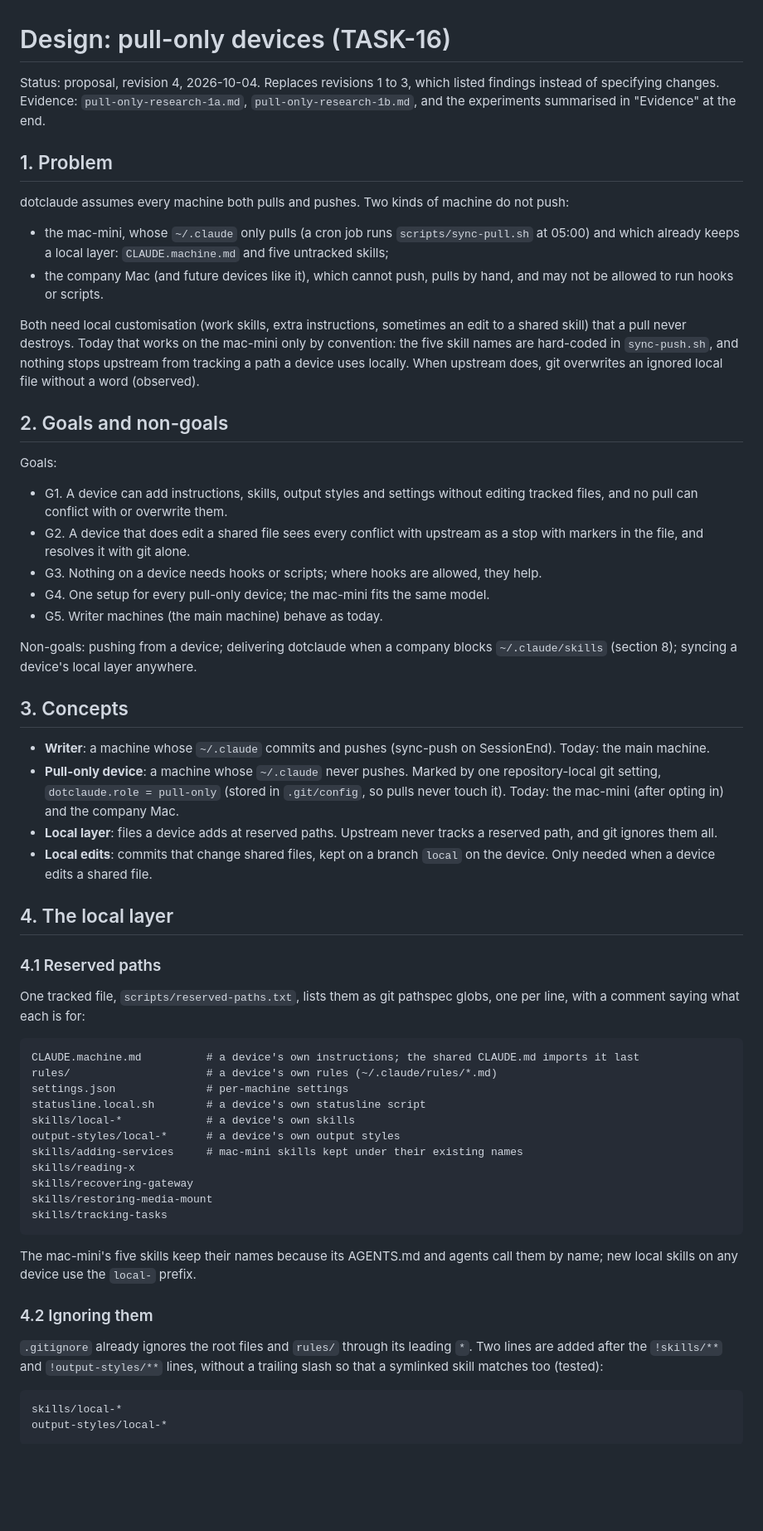
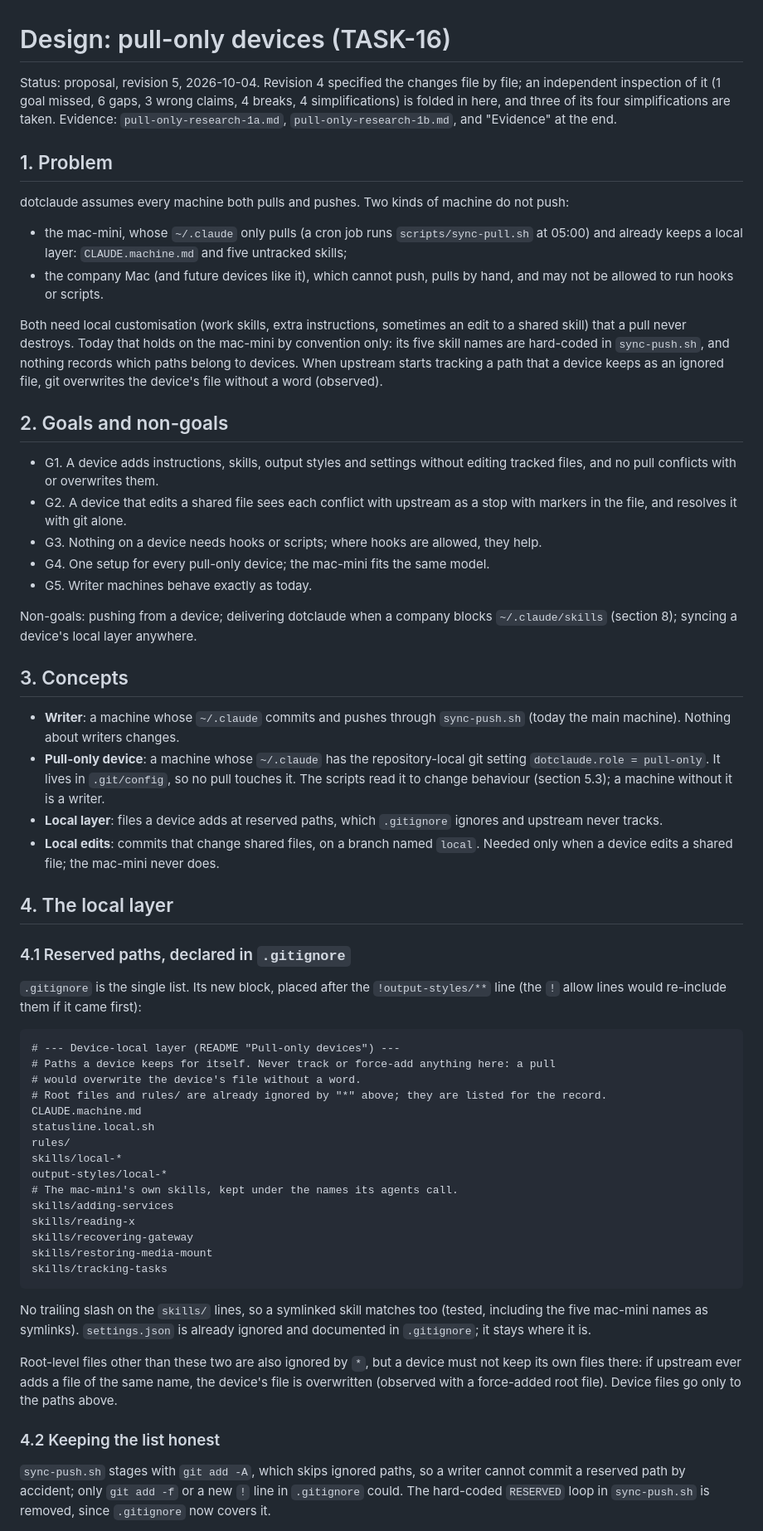
Before and after one commit to new-marty/dotclaude, a Markdown page: backlog/docs/design-pull-only-devices.md, the part around one of its changes. Shown at 83% size. Drawn GitHub-style; blank space fills up the shorter version.

Commit message:
docs(backlog): pull-only design revision 5
Co-Authored-By: Claude Opus 5.5 <noreply@anthropic.com>

````diff
--- a/backlog/docs/design-pull-only-devices.md
+++ b/backlog/docs/design-pull-only-devices.md
@@ -1,82 +1,86 @@
 # Design: pull-only devices (TASK-16)
 
-Status: proposal, revision 4, 2026-10-04. Replaces revisions 1 to 3, which listed findings
-instead of specifying changes. Evidence: `pull-only-research-1a.md`, `pull-only-research-1b.md`,
-and the experiments summarised in "Evidence" at the end.
+Status: proposal, revision 5, 2026-10-04. Revision 4 specified the changes file by file; an
+independent inspection of it (1 goal missed, 6 gaps, 3 wrong claims, 4 breaks, 4
+simplifications) is folded in here, and three of its four simplifications are taken. Evidence:
+`pull-only-research-1a.md`, `pull-only-research-1b.md`, and "Evidence" at the end.
 
 ## 1. Problem
 
 dotclaude assumes every machine both pulls and pushes. Two kinds of machine do not push:
 
 - the mac-mini, whose `~/.claude` only pulls (a cron job runs `scripts/sync-pull.sh` at 05:00)
-  and which already keeps a local layer: `CLAUDE.machine.md` and five untracked skills;
+  and already keeps a local layer: `CLAUDE.machine.md` and five untracked skills;
 - the company Mac (and future devices like it), which cannot push, pulls by hand, and may not be
   allowed to run hooks or scripts.
 
 Both need local customisation (work skills, extra instructions, sometimes an edit to a shared
-skill) that a pull never destroys. Today that works on the mac-mini only by convention: the five
-skill names are hard-coded in `sync-push.sh`, and nothing stops upstream from tracking a path a
-device uses locally. When upstream does, git overwrites an ignored local file without a word
-(observed).
+skill) that a pull never destroys. Today that holds on the mac-mini by convention only: its five
+skill names are hard-coded in `sync-push.sh`, and nothing records which paths belong to devices.
+When upstream starts tracking a path that a device keeps as an ignored file, git overwrites the
+device's file without a word (observed).
 
 ## 2. Goals and non-goals
 
-Goals:
-- G1. A device can add instructions, skills, output styles and settings without editing tracked
-  files, and no pull can conflict with or overwrite them.
-- G2. A device that does edit a shared file sees every conflict with upstream as a stop with
-  markers in the file, and resolves it with git alone.
+- G1. A device adds instructions, skills, output styles and settings without editing tracked
+  files, and no pull conflicts with or overwrites them.
+- G2. A device that edits a shared file sees each conflict with upstream as a stop with markers
+  in the file, and resolves it with git alone.
 - G3. Nothing on a device needs hooks or scripts; where hooks are allowed, they help.
 - G4. One setup for every pull-only device; the mac-mini fits the same model.
-- G5. Writer machines (the main machine) behave as today.
+- G5. Writer machines behave exactly as today.
 
-Non-goals: pushing from a device; delivering dotclaude when a company blocks
-`~/.claude/skills` (section 8); syncing a device's local layer anywhere.
+Non-goals: pushing from a device; delivering dotclaude when a company blocks `~/.claude/skills`
+(section 8); syncing a device's local layer anywhere.
 
 ## 3. Concepts
 
-- **Writer**: a machine whose `~/.claude` commits and pushes (sync-push on SessionEnd). Today:
-  the main machine.
-- **Pull-only device**: a machine whose `~/.claude` never pushes. Marked by one repository-local
-  git setting, `dotclaude.role = pull-only` (stored in `.git/config`, so pulls never touch it).
-  Today: the mac-mini (after opting in) and the company Mac.
-- **Local layer**: files a device adds at reserved paths. Upstream never tracks a reserved path,
-  and git ignores them all.
-- **Local edits**: commits that change shared files, kept on a branch `local` on the device. Only
-  needed when a device edits a shared file.
+- **Writer**: a machine whose `~/.claude` commits and pushes through `sync-push.sh` (today the
+  main machine). Nothing about writers changes.
+- **Pull-only device**: a machine whose `~/.claude` has the repository-local git setting
+  `dotclaude.role = pull-only`. It lives in `.git/config`, so no pull touches it. The scripts
+  read it to change behaviour (section 5.3); a machine without it is a writer.
+- **Local layer**: files a device adds at reserved paths, which `.gitignore` ignores and
+  upstream never tracks.
+- **Local edits**: commits that change shared files, on a branch named `local`. Needed only
+  when a device edits a shared file; the mac-mini never does.
 
 ## 4. The local layer
 
-### 4.1 Reserved paths
+### 4.1 Reserved paths, declared in `.gitignore`
 
-One tracked file, `scripts/reserved-paths.txt`, lists them as git pathspec globs, one per line,
-with a comment saying what each is for:
+`.gitignore` is the single list. Its new block, placed after the `!output-styles/**` line (the
+`!` allow lines would re-include them if it came first):
 
 ```
-CLAUDE.machine.md          # a device's own instructions; the shared CLAUDE.md imports it last
-rules/                     # a device's own rules (~/.claude/rules/*.md)
-settings.json              # per-machine settings
-statusline.local.sh        # a device's own statusline script
-skills/local-*             # a device's own skills
-output-styles/local-*      # a device's own output styles
-skills/adding-services     # mac-mini skills kept under their existing names
+# --- Device-local layer (README "Pull-only devices") ---
+# Paths a device keeps for itself. Never track or force-add anything here: a pull
+# would overwrite the device's file without a word.
+# Root files and rules/ are already ignored by "*" above; they are listed for the record.
+CLAUDE.machine.md
+statusline.local.sh
+rules/
+skills/local-*
+output-styles/local-*
+# The mac-mini's own skills, kept under the names its agents call.
+skills/adding-services
 skills/reading-x
 skills/recovering-gateway
 skills/restoring-media-mount
 skills/tracking-tasks
 ```
 
-The mac-mini's five skills keep their names because its AGENTS.md and agents call them by
-name; new local skills on any device use the `local-` prefix.
+No trailing slash on the `skills/` lines, so a symlinked skill matches too (tested, including
+the five mac-mini names as symlinks). `settings.json` is already ignored and documented in
+`.gitignore`; it stays where it is.
 
-### 4.2 Ignoring them
+Root-level files other than these two are also ignored by `*`, but a device must not keep its
+own files there: if upstream ever adds a file of the same name, the device's file is
+overwritten (observed with a force-added root file). Device files go only to the paths above.
 
-`.gitignore` already ignores the root files and `rules/` through its leading `*`. Two lines are
-added after the `!skills/**` and `!output-styles/**` lines, without a trailing slash so that a
-symlinked skill matches too (tested):
+### 4.2 Keeping the list honest
 
-```
-skills/local-*
-output-styles/local-*
-```
+`sync-push.sh` stages with `git add -A`, which skips ignored paths, so a writer cannot commit a
+reserved path by accident; only `git add -f` or a new `!` line in `.gitignore` could. The
+hard-coded `RESERVED` loop in `sync-push.sh` is removed, since `.gitignore` now covers it.
 
````
Also changed, not shown: other parts of backlog/docs/design-pull-only-devices.md (+107 -100 lines).
